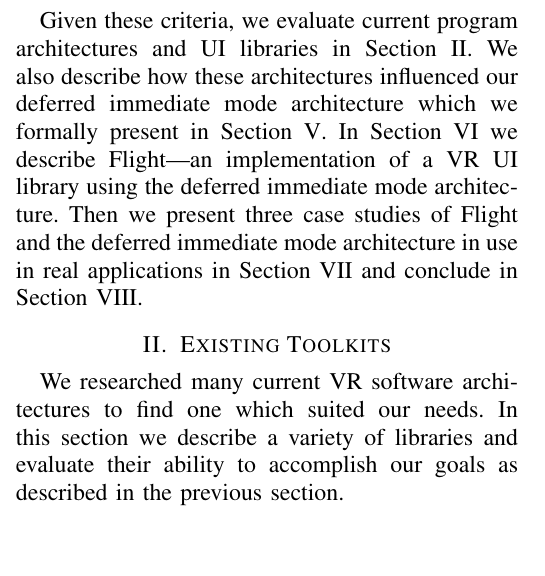
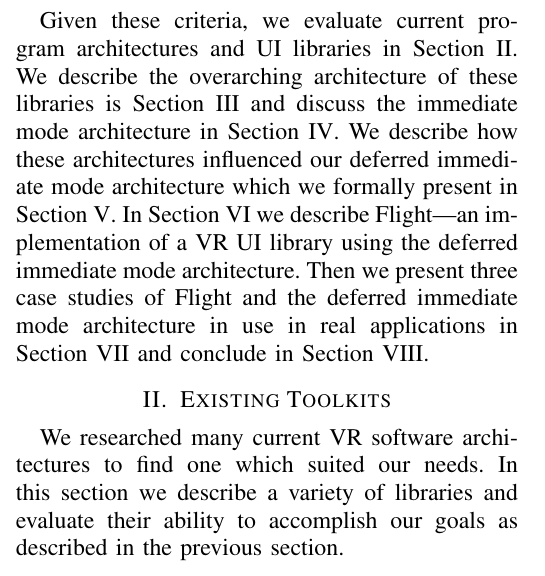
Before and after one commit to CSM-Dream-Team/final-project, a LaTeX paper (doc/report/final-report.tex): part of one column of page 2 of 5, cut so that both start at the same text, the shorter picture padded with empty space. The pictures show the PDF file doc/report/final-report.pdf that the author committed with the source.

Commit message:
Update intro

```diff
--- a/doc/report/final-report.tex
+++ b/doc/report/final-report.tex
@@ -150,11 +150,7 @@ extensibility via the addition of self-contained modules.
 
 \begin{center}***\end{center}
 
-% TODO: fix this
 Given these criteria, we evaluate current program architectures and UI libraries
-in Section~\ref{sec:existing_tools}. We also describe how these architectures
-influenced our deferred immediate mode architecture which we formally present in
-Section~\ref{sec:dim}. In Section~\ref{sec:flight} we describe Flight---an
-implementation of a VR UI library using the deferred immediate mode
-architecture. Then we present three case studies of Flight and the deferred
-immediate mode architecture in use in real applications in
+in Section~\ref{sec:existing_tools}. We describe the overarching architecture of
+these libraries is Section~\ref{sec:retained-mode} and discuss the immediate
+mode architecture in Section~\ref{sec:immediate-mode}. We describe how these
@@ -161,3 +161,4 @@ immediate mode architecture in use in real applications in
+the deferred immediate mode architecture in use in real applications in
 Section~\ref{sec:case-studies} and conclude in Section~\ref{sec:conclusion}.
 
 \section{Existing Toolkits}\label{sec:existing_tools}
```
Also changed, not shown: doc/report/final-report.pdf, doc/report/final-report.tex (8 more changed lines).
